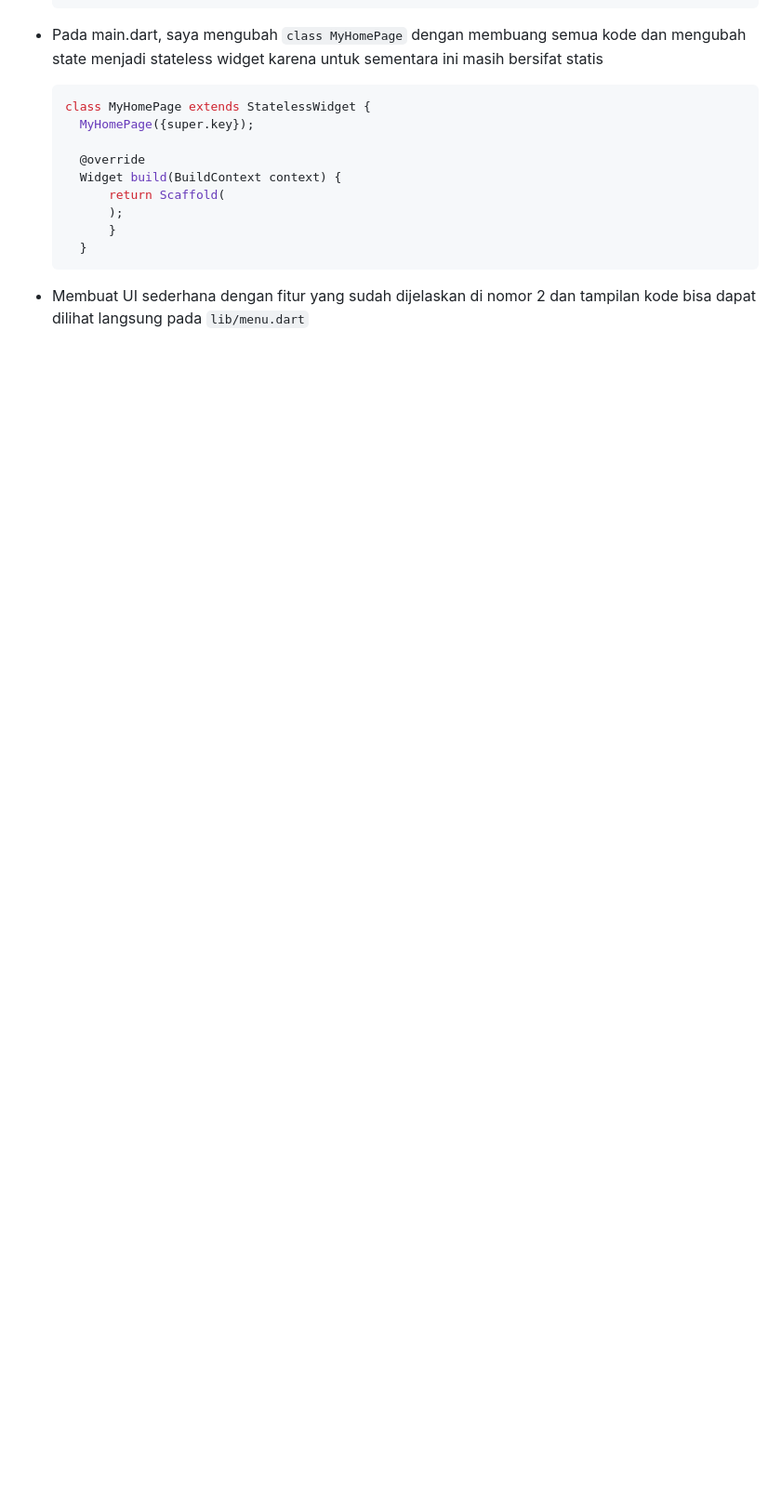
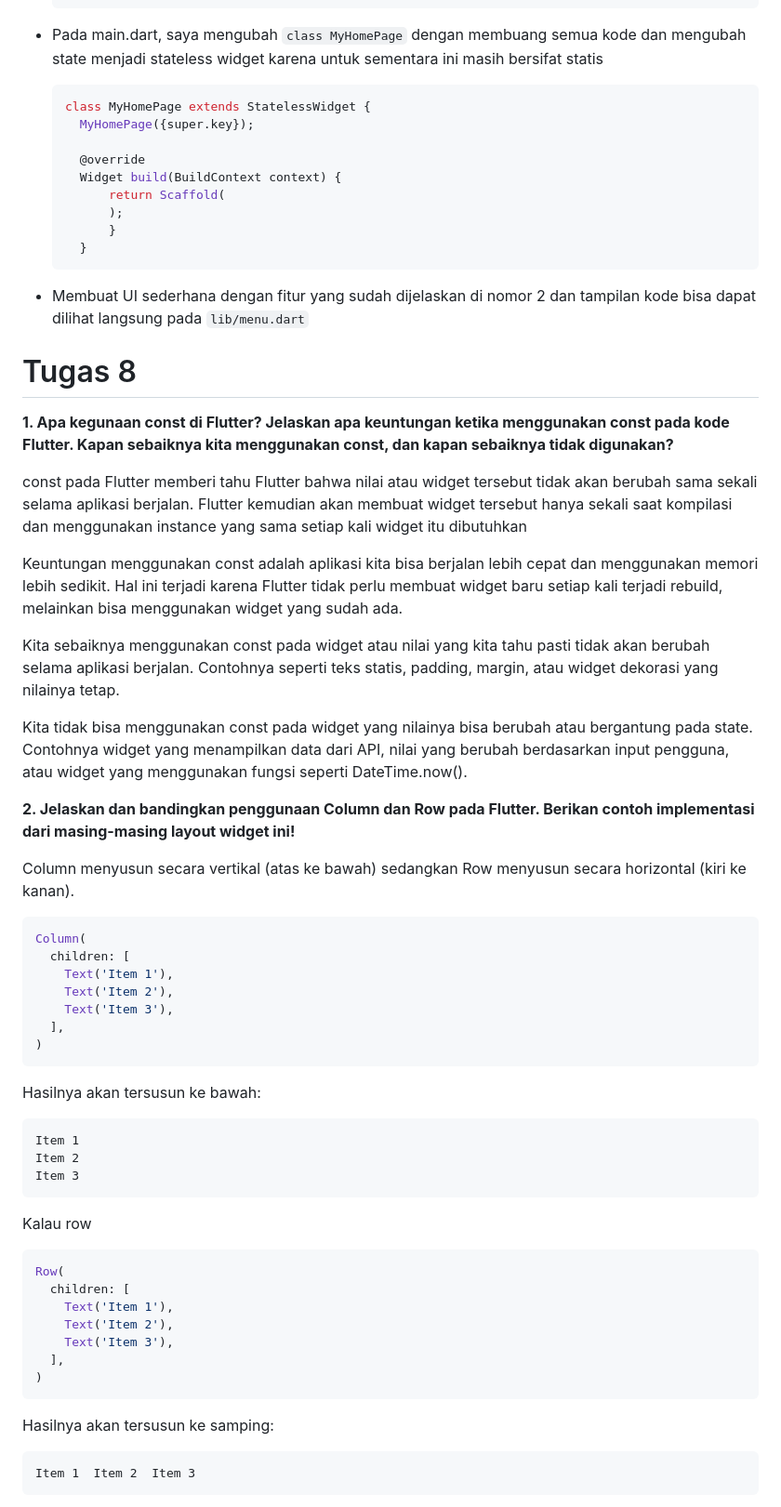
Before and after one commit to gracekarinn/takhor-mobile, a Markdown page: README.md, the part around one of its changes. Shown at 93% size. Drawn GitHub-style; blank space fills up the shorter version.

````diff
--- a/README.md
+++ b/README.md
@@ -140,3 +140,51 @@ final adalah modifier yang digunakan untuk menyatakan variabel yang nilainya han
   ```
 
 - Membuat UI sederhana dengan fitur yang sudah dijelaskan di nomor 2 dan tampilan kode bisa dapat dilihat langsung pada ```lib/menu.dart```
+
+
+# Tugas 8
+
+**1.  Apa kegunaan const di Flutter? Jelaskan apa keuntungan ketika menggunakan const pada kode Flutter. Kapan sebaiknya kita menggunakan const, dan kapan sebaiknya tidak digunakan?**
+
+const pada Flutter memberi tahu Flutter bahwa nilai atau widget tersebut tidak akan berubah sama sekali selama aplikasi berjalan. Flutter kemudian akan membuat widget tersebut hanya sekali saat kompilasi dan menggunakan instance yang sama setiap kali widget itu dibutuhkan
+
+Keuntungan menggunakan const adalah aplikasi kita bisa berjalan lebih cepat dan menggunakan memori lebih sedikit. Hal ini terjadi karena Flutter tidak perlu membuat widget baru setiap kali terjadi rebuild, melainkan bisa menggunakan widget yang sudah ada.
+
+Kita sebaiknya menggunakan const pada widget atau nilai yang kita tahu pasti tidak akan berubah selama aplikasi berjalan. Contohnya seperti teks statis, padding, margin, atau widget dekorasi yang nilainya tetap.
+
+Kita tidak bisa menggunakan const pada widget yang nilainya bisa berubah atau bergantung pada state. Contohnya widget yang menampilkan data dari API, nilai yang berubah berdasarkan input pengguna, atau widget yang menggunakan fungsi seperti DateTime.now().
+
+**2. Jelaskan dan bandingkan penggunaan Column dan Row pada Flutter. Berikan contoh implementasi dari masing-masing layout widget ini!**
+
+Column menyusun secara vertikal (atas ke bawah) sedangkan Row menyusun secara horizontal (kiri ke kanan).
+
+```dart
+Column(
+  children: [
+    Text('Item 1'),
+    Text('Item 2'),
+    Text('Item 3'),
+  ],
+)
+```
+Hasilnya akan tersusun ke bawah:
+```
+Item 1
+Item 2
+Item 3
+```
+Kalau row
+```dart
+Row(
+  children: [
+    Text('Item 1'),
+    Text('Item 2'),
+    Text('Item 3'),
+  ],
+)
+```
+Hasilnya akan tersusun ke samping:
+```
+Item 1  Item 2  Item 3
+```
+
````
Also changed, not shown: other parts of README.md (+17 -0 lines).
